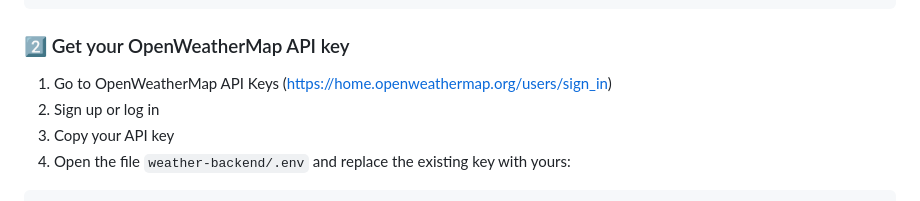
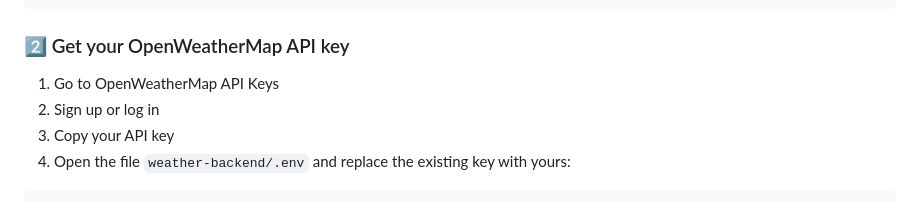
Before and after one commit to MohanadHesham98/Docker-labs, a Markdown page: weather-project/README.md, the part around the change. GitHub-like rendering.

```diff
--- a/weather-project/README.md
+++ b/weather-project/README.md
@@ -45,7 +45,7 @@ cd Docker-labs/weather-project
 
 ### 2️⃣ Get your OpenWeatherMap API key
 
-1. Go to OpenWeatherMap API Keys (https://home.openweathermap.org/users/sign_in)
+1. Go to OpenWeatherMap API Keys
 2. Sign up or log in
 3. Copy your API key
 4. Open the file `weather-backend/.env` and replace the existing key with yours:
```
